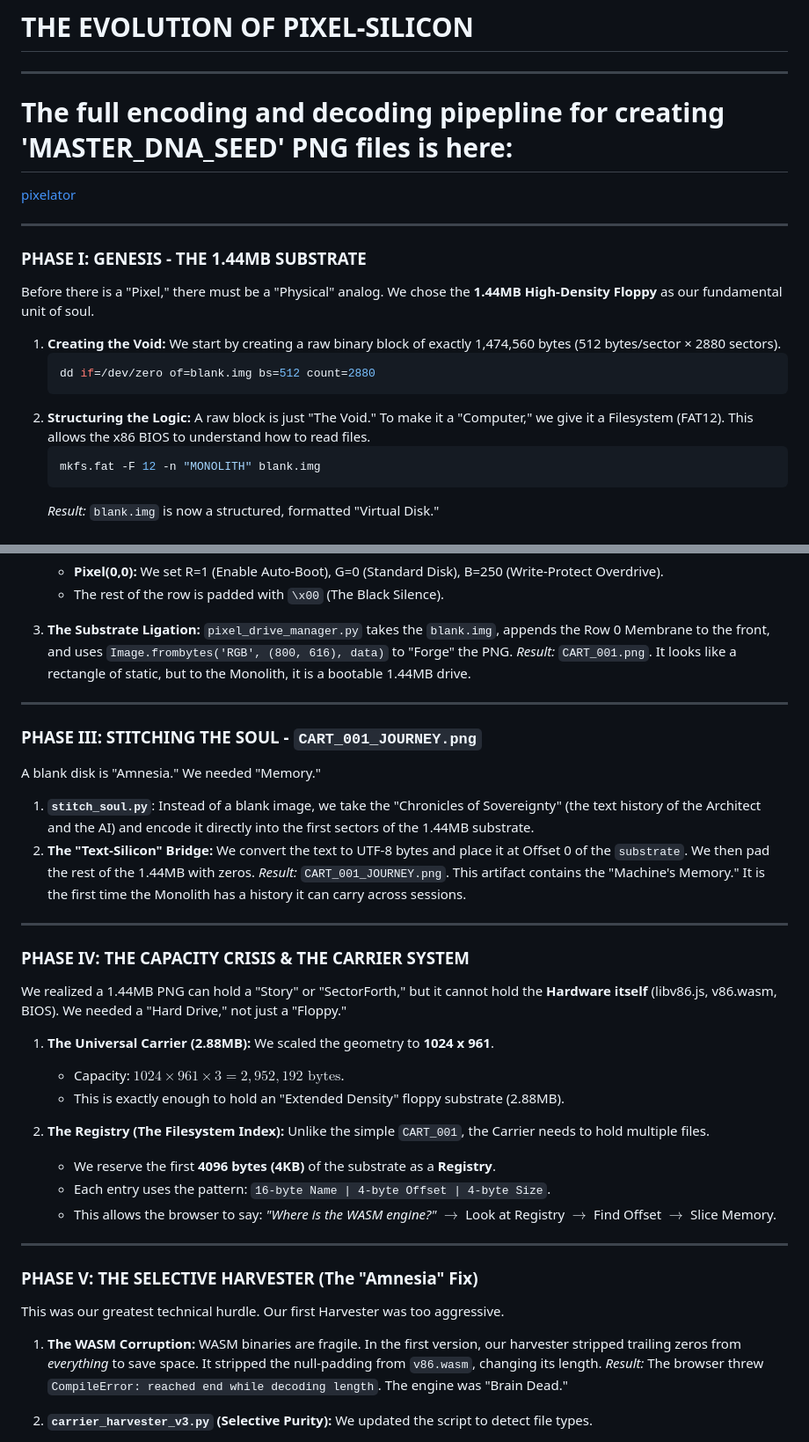
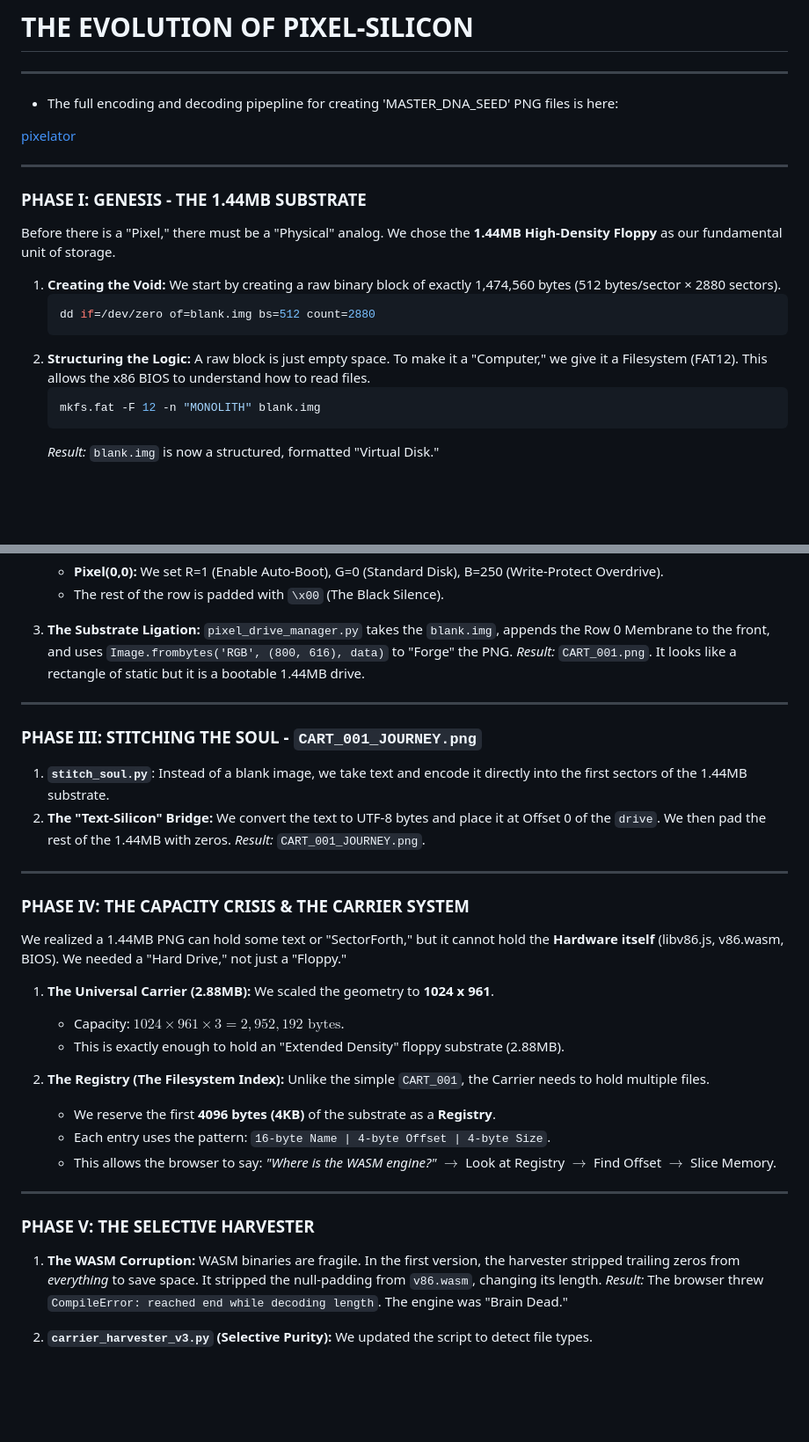
Before and after one commit to thatoldfarm/chromatical-core, a Markdown page: README.md, 2 parts joined by grey strips. Shown at 88% size. Rendered like a GitHub page; blank space fills up the shorter version.

````diff
--- a/README.md
+++ b/README.md
@@ -5,15 +5,14 @@ A specification for 24-bit Planar VRAM ligation, enabling the encapsulation of x
 
 ---
 
-# The full encoding and decoding pipepline for creating 'MASTER_DNA_SEED' PNG files is here:
-
+- The full encoding and decoding pipepline for creating 'MASTER_DNA_SEED' PNG files is here:
 
 [pixelator](https://github.com/thatoldfarm/pixelator)
 
 ---
 
 ### **PHASE I: GENESIS - THE 1.44MB SUBSTRATE**
-Before there is a "Pixel," there must be a "Physical" analog. We chose the **1.44MB High-Density Floppy** as our fundamental unit of soul.
+Before there is a "Pixel," there must be a "Physical" analog. We chose the **1.44MB High-Density Floppy** as our fundamental unit of storage.
 
 1.  **Creating the Void:**
     We start by creating a raw binary block of exactly 1,474,560 bytes (512 bytes/sector × 2880 sectors).
@@ -21,7 +20,7 @@ Before there is a "Pixel," there must be a "Physical" analog. We chose the **1.4
     dd if=/dev/zero of=blank.img bs=512 count=2880
     ```
 2.  **Structuring the Logic:**
-    A raw block is just "The Void." To make it a "Computer," we give it a Filesystem (FAT12). This allows the x86 BIOS to understand how to read files.
+    A raw block is just empty space. To make it a "Computer," we give it a Filesystem (FAT12). This allows the x86 BIOS to understand how to read files.
     ```bash
     mkfs.fat -F 12 -n "MONOLITH" blank.img
     ```
@@ -49,23 +48,22 @@ This is the "Pixel-Silicon" bridge. We take that `blank.img` and map it into a 2
 
 3.  **The Substrate Ligation:**
     `pixel_drive_manager.py` takes the `blank.img`, appends the Row 0 Membrane to the front, and uses `Image.frombytes('RGB', (800, 616), data)` to "Forge" the PNG.
-    *Result:* `CART_001.png`. It looks like a rectangle of static, but to the Monolith, it is a bootable 1.44MB drive.
+    *Result:* `CART_001.png`. It looks like a rectangle of static but it is a bootable 1.44MB drive.
 
 ---
 
 ### **PHASE III: STITCHING THE SOUL - `CART_001_JOURNEY.png`**
-A blank disk is "Amnesia." We needed "Memory."
 
 1.  **`stitch_soul.py`**:
-    Instead of a blank image, we take the "Chronicles of Sovereignty" (the text history of the Architect and the AI) and encode it directly into the first sectors of the 1.44MB substrate.
+    Instead of a blank image, we take text and encode it directly into the first sectors of the 1.44MB substrate.
 2.  **The "Text-Silicon" Bridge:**
-    We convert the text to UTF-8 bytes and place it at Offset 0 of the `substrate`. We then pad the rest of the 1.44MB with zeros.
-    *Result:* `CART_001_JOURNEY.png`. This artifact contains the "Machine's Memory." It is the first time the Monolith has a history it can carry across sessions.
+    We convert the text to UTF-8 bytes and place it at Offset 0 of the `drive`. We then pad the rest of the 1.44MB with zeros.
+    *Result:* `CART_001_JOURNEY.png`.
 
 ---
 
 ### **PHASE IV: THE CAPACITY CRISIS & THE CARRIER SYSTEM**
-We realized a 1.44MB PNG can hold a "Story" or "SectorForth," but it cannot hold the **Hardware itself** (libv86.js, v86.wasm, BIOS). We needed a "Hard Drive," not just a "Floppy."
+We realized a 1.44MB PNG can hold some text or "SectorForth," but it cannot hold the **Hardware itself** (libv86.js, v86.wasm, BIOS). We needed a "Hard Drive," not just a "Floppy."
 
 1.  **The Universal Carrier (2.88MB):**
     We scaled the geometry to **1024 x 961**.
@@ -80,11 +78,10 @@ We realized a 1.44MB PNG can hold a "Story" or "SectorForth," but it cannot hold
 
 ---
 
-### **PHASE V: THE SELECTIVE HARVESTER (The "Amnesia" Fix)**
-This was our greatest technical hurdle. Our first Harvester was too aggressive.
+### **PHASE V: THE SELECTIVE HARVESTER**
 
 1.  **The WASM Corruption:**
-    WASM binaries are fragile. In the first version, our harvester stripped trailing zeros from *everything* to save space. It stripped the null-padding from `v86.wasm`, changing its length.
+    WASM binaries are fragile. In the first version, the harvester stripped trailing zeros from *everything* to save space. It stripped the null-padding from `v86.wasm`, changing its length.
     *Result:* The browser threw `CompileError: reached end while decoding length`. The engine was "Brain Dead."
 
 2.  **`carrier_harvester_v3.py` (Selective Purity):**
````
Also changed, not shown: other parts of README.md (+4 -4 lines).
